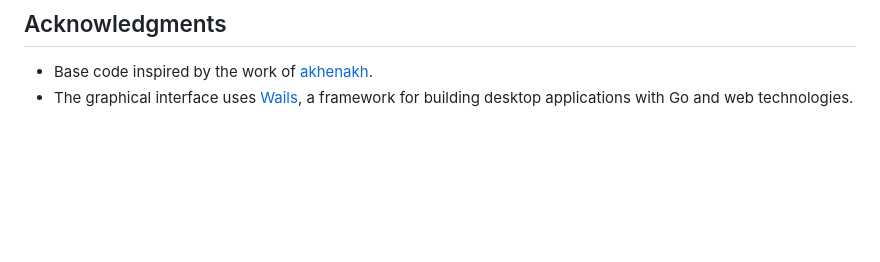
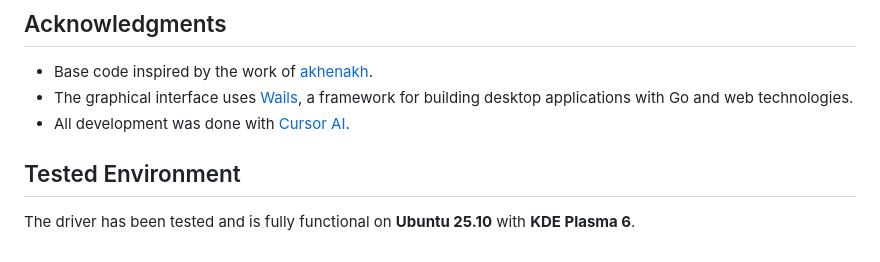
Before and after one commit to benbois/xencelabs-quick-keys-gui-configurator, a Markdown page: README.md, the part around the change. Rendered like a GitHub page; blank space fills up the shorter version.

Commit message:
Add Cursor AI and tested environment (Ubuntu 25.10 / KDE Plasma 6) to README
Made-with: Cursor

```diff
--- a/README.md
+++ b/README.md
@@ -161,3 +161,8 @@ The overlay showing the current layer may require testing; improvements added (d
 
 - Base code inspired by the work of [akhenakh](https://github.com/akhenakh/xencelabs-quick-keys-go).
 - The graphical interface uses [Wails](https://wails.io/), a framework for building desktop applications with Go and web technologies.
+- All development was done with [Cursor AI](https://cursor.com/).
+
+## Tested Environment
+
+The driver has been tested and is fully functional on **Ubuntu 25.10** with **KDE Plasma 6**.
```
